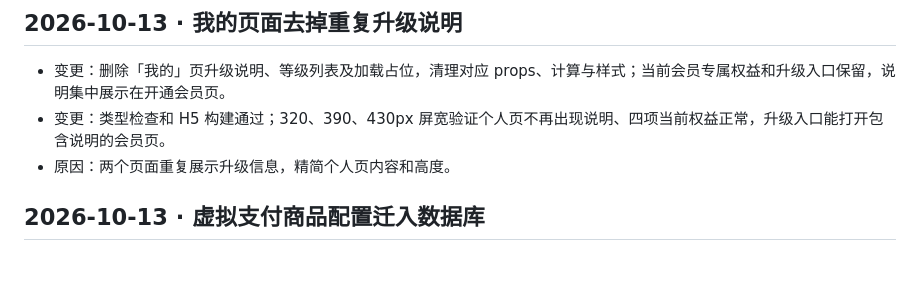
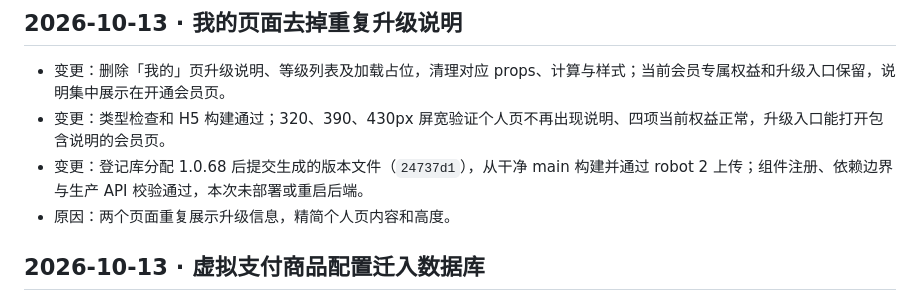
Before and after one commit to oryjk/football_insight, a Markdown page: CHANGELOG.md, the part around the change. Drawn GitHub-style; blank space fills up the shorter version.

Commit message:
docs: record user upgrade guide removal upload

```diff
--- a/CHANGELOG.md
+++ b/CHANGELOG.md
@@ -6,6 +6,7 @@
 
 - 变更：删除「我的」页升级说明、等级列表及加载占位，清理对应 props、计算与样式；当前会员专属权益和升级入口保留，说明集中展示在开通会员页。
 - 变更：类型检查和 H5 构建通过；320、390、430px 屏宽验证个人页不再出现说明、四项当前权益正常，升级入口能打开包含说明的会员页。
+- 变更：登记库分配 1.0.68 后提交生成的版本文件（`24737d1`），从干净 main 构建并通过 robot 2 上传；组件注册、依赖边界与生产 API 校验通过，本次未部署或重启后端。
 - 原因：两个页面重复展示升级信息，精简个人页内容和高度。
 
 ## 2026-10-13 · 虚拟支付商品配置迁入数据库
```
